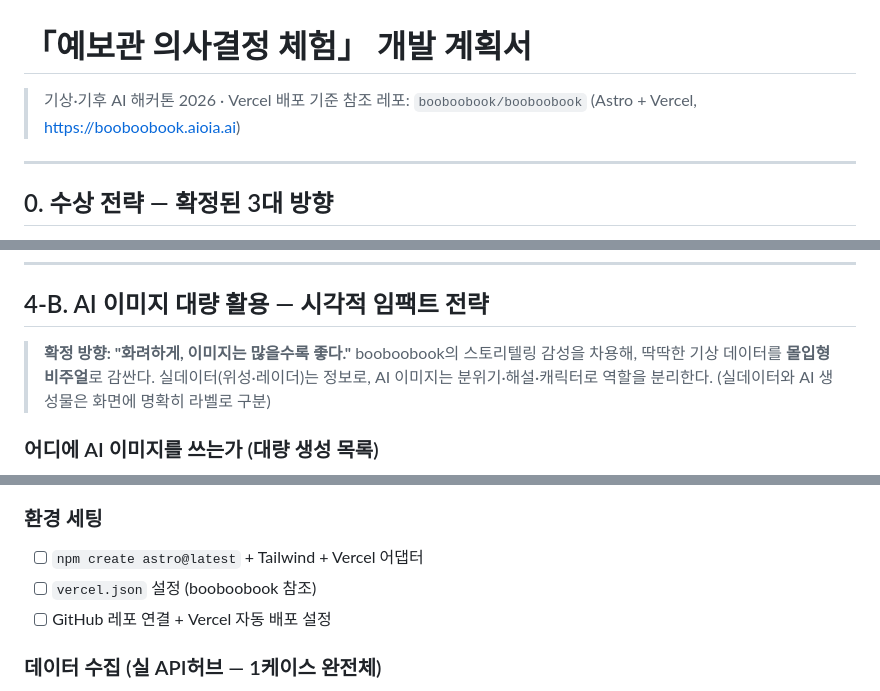
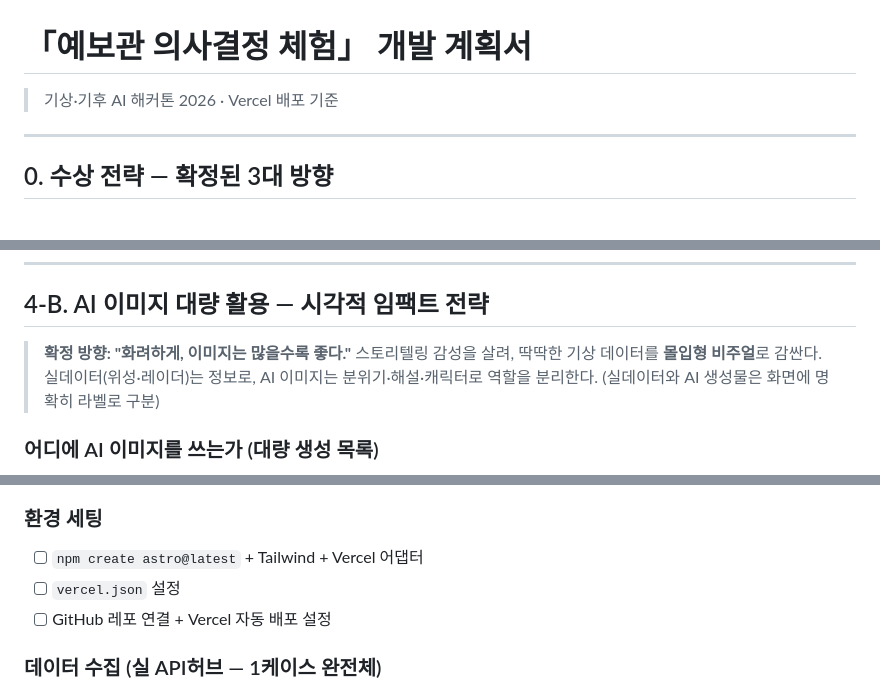
Before and after one commit to 26-weatherhackathon/weather-hackathon-demo, a Markdown page: docs/forecaster-app-plan.md, 3 parts joined by grey strips. Rendered like a GitHub page.

```diff
--- a/docs/forecaster-app-plan.md
+++ b/docs/forecaster-app-plan.md
@@ -1,7 +1,6 @@
 # 「예보관 의사결정 체험」 개발 계획서
 
 > 기상·기후 AI 해커톤 2026 · Vercel 배포 기준
-> 참조 레포: `booboobook/booboobook` (Astro + Vercel, https://booboobook.aioia.ai)
 
 ---
 
@@ -351,7 +349,7 @@ vercel --prod
 
 ## 4-B. AI 이미지 대량 활용 — 시각적 임팩트 전략
 
-> **확정 방향: "화려하게, 이미지는 많을수록 좋다."** booboobook의 스토리텔링 감성을 차용해,
+> **확정 방향: "화려하게, 이미지는 많을수록 좋다."** 스토리텔링 감성을 살려,
 > 딱딱한 기상 데이터를 **몰입형 비주얼**로 감싼다. 실데이터(위성·레이더)는 정보로, AI 이미지는
 > 분위기·해설·캐릭터로 역할을 분리한다. (실데이터와 AI 생성물은 화면에 명확히 라벨로 구분)
 
@@ -432,7 +430,7 @@ public/
 
 ### 환경 세팅
 - [ ] `npm create astro@latest` + Tailwind + Vercel 어댑터
-- [ ] `vercel.json` 설정 (booboobook 참조)
+- [ ] `vercel.json` 설정
 - [ ] GitHub 레포 연결 + Vercel 자동 배포 설정
 
 ### 데이터 수집 (실 API허브 — 1케이스 완전체)
```
Also changed, not shown: other parts of docs/forecaster-app-plan.md (+12 -14 lines), docs/forecaster-build-spec.md (+2 -3 lines).
